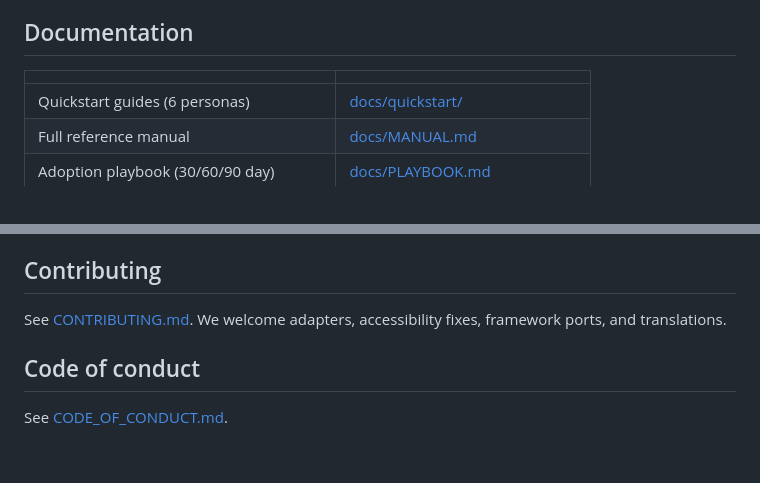
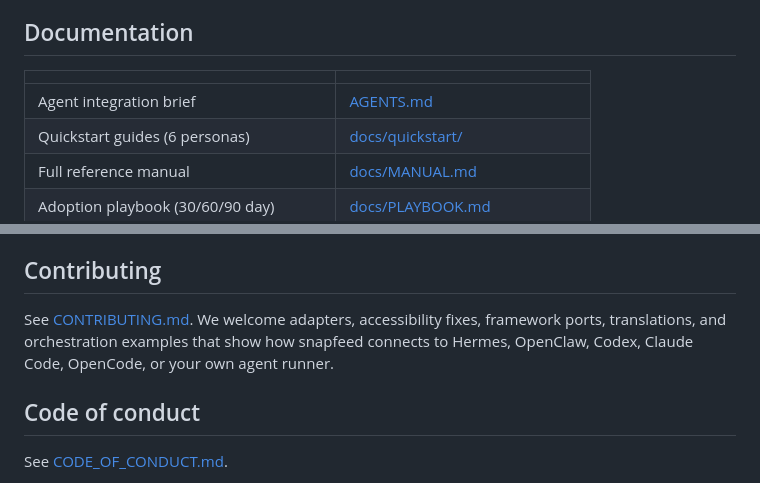
Before and after one commit to shimoverse/snapfeed, a Markdown page: README.md, 2 parts joined by grey strips. Rendered like a GitHub page; blank space fills up the shorter version.

```diff
--- a/README.md
+++ b/README.md
@@ -397,6 +442,7 @@ Honest read of where snapfeed sits on mobile. The widget is React DOM-based —
 
 | | |
 |---|---|
+| Agent integration brief | [AGENTS.md](./AGENTS.md) |
 | Quickstart guides (6 personas) | [docs/quickstart/](./docs/quickstart/index.md) |
 | Full reference manual | [docs/MANUAL.md](./docs/MANUAL.md) |
 | Adoption playbook (30/60/90 day) | [docs/PLAYBOOK.md](./docs/PLAYBOOK.md) |
@@ -450,7 +496,7 @@ Honest read of where snapfeed sits on mobile. The widget is React DOM-based —
 
 ## Contributing
 
-See [CONTRIBUTING.md](./CONTRIBUTING.md). We welcome adapters, accessibility fixes, framework ports, and translations.
+See [CONTRIBUTING.md](./CONTRIBUTING.md). We welcome adapters, accessibility fixes, framework ports, translations, and orchestration examples that show how snapfeed connects to Hermes, OpenClaw, Codex, Claude Code, OpenCode, or your own agent runner.
 
 ## Code of conduct
 
```
Also changed, not shown: other parts of README.md (+56 -11 lines), AGENTS.md (+18 -1 lines), docs/launch/linkedin-agent-ready-post.md (added, +55 -0 lines).
